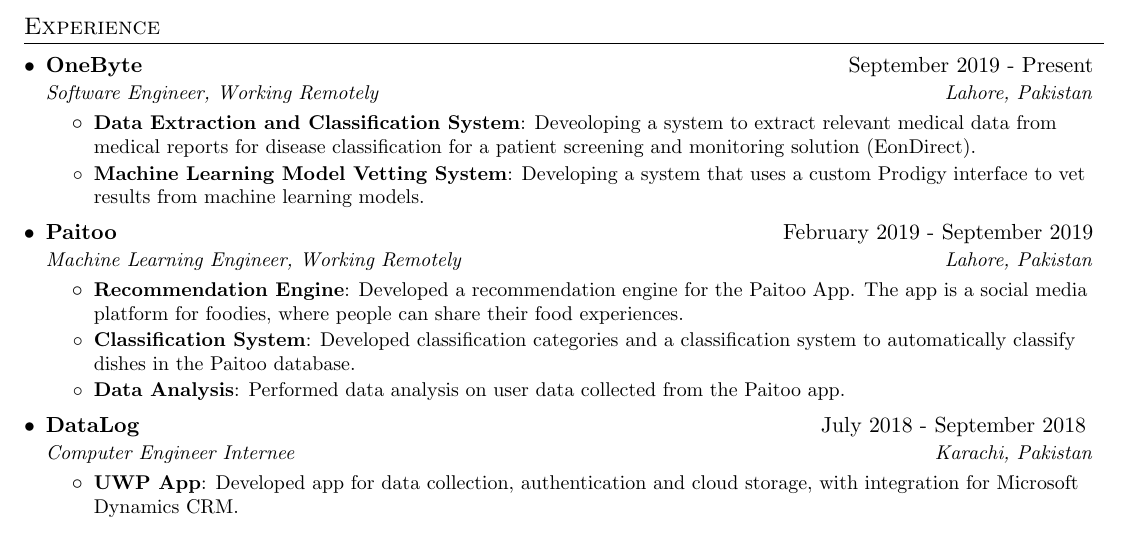
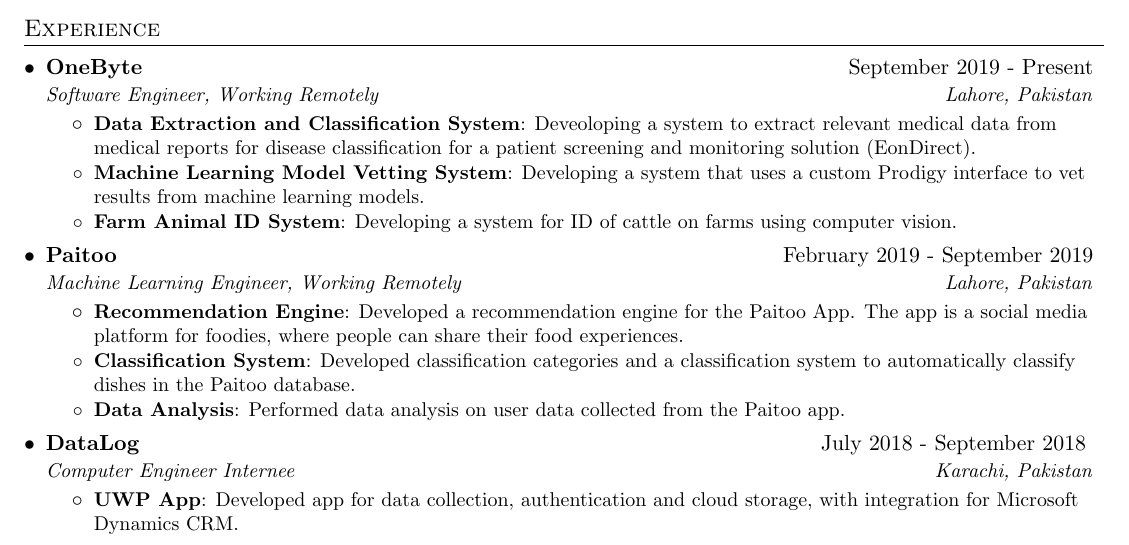
Before and after one commit to daniyal9538/Resume, a LaTeX CV (my resume.tex): part of the page, cut so that both start at the same text. Compiled offline with pdfLaTeX.

Commit message:
Add files via upload

```diff
--- a/my resume.tex
+++ b/my resume.tex
@@ -107,6 +107,9 @@
           {Deveoloping a system to extract relevant medical data from medical reports for disease classification for a patient screening and monitoring solution (EonDirect).}
  \resumeItem{Machine Learning Model Vetting System}
           {Developing a system that uses a custom Prodigy interface to vet results from machine learning models.}
+ \resumeItem{Farm Animal ID System}
+          {Developing a system for ID of cattle on farms using computer vision.}
+
       \resumeItemListEnd
 
     \resumeSubheading
```
Also changed, not shown: my resume.pdf.
